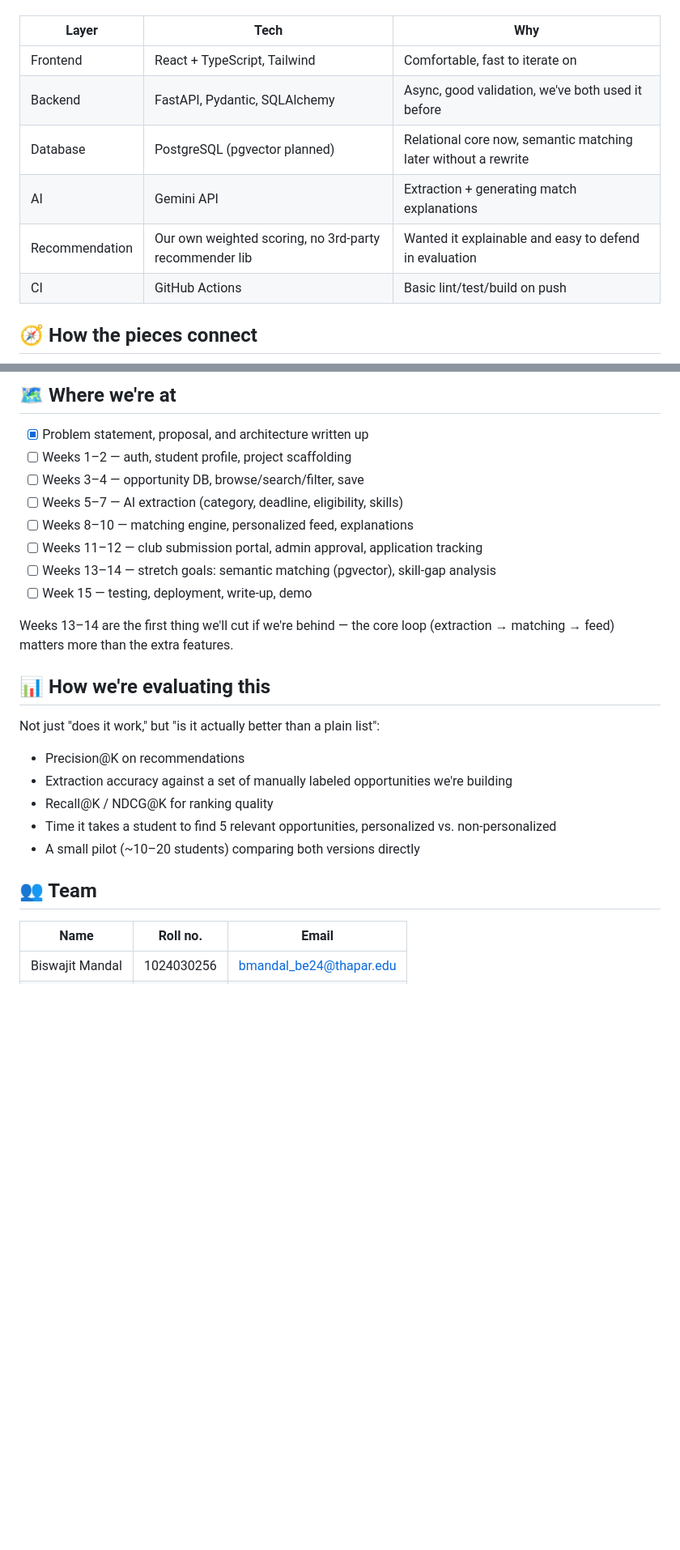
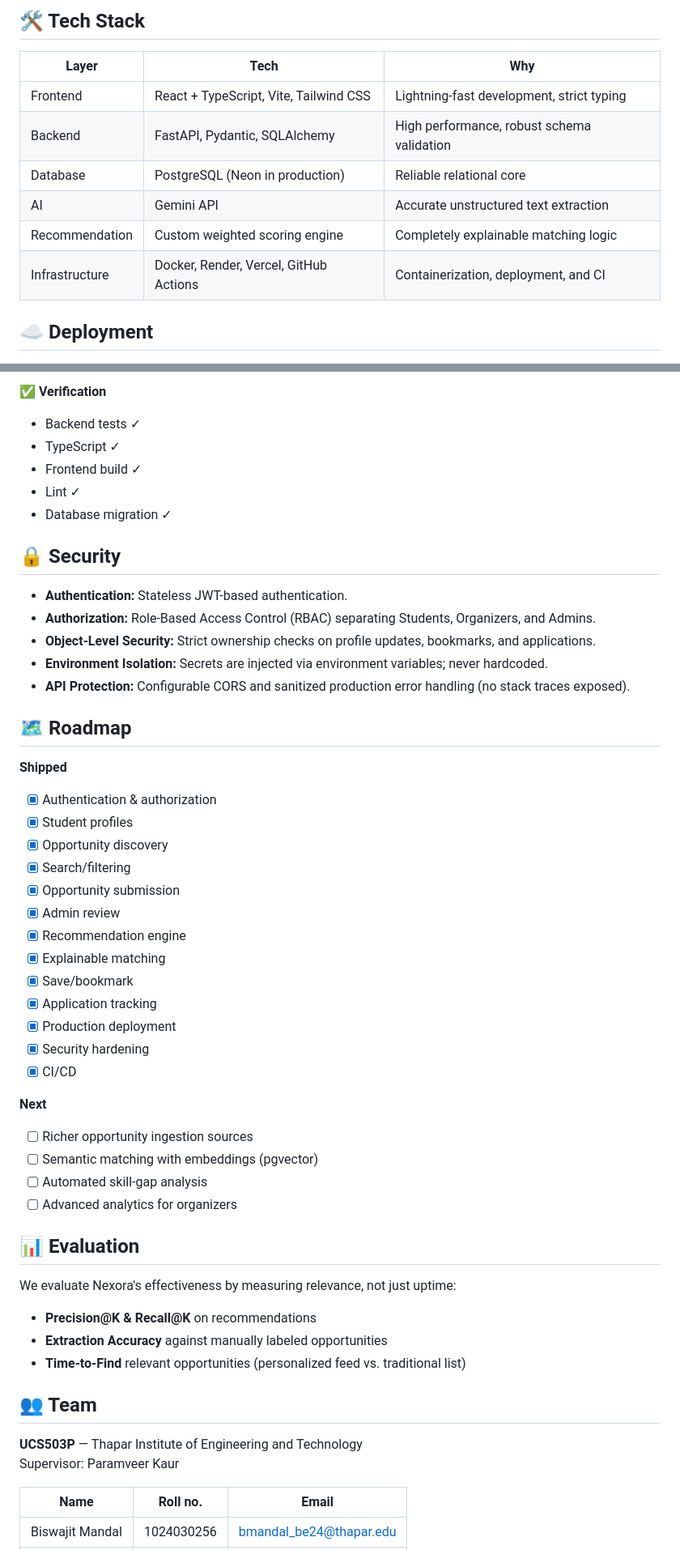
Before and after one commit to biswajit328/ucs503p-202627-campus-opportunity-radar, a Markdown page: README.md, 2 parts joined by grey strips. Shown at 81% size. Rendered like a GitHub page; blank space fills up the shorter version.

```diff
--- a/README.md
+++ b/README.md
@@ -50,12 +109,13 @@ We picked things we already know reasonably well over the "coolest" option, sinc
+## 🛠️ Tech Stack
 
 | Layer | Tech | Why |
 |---|---|---|
-| Frontend | React + TypeScript, Tailwind | Comfortable, fast to iterate on |
-| Backend | FastAPI, Pydantic, SQLAlchemy | Async, good validation, we've both used it before |
-| Database | PostgreSQL (pgvector planned) | Relational core now, semantic matching later without a rewrite |
-| AI | Gemini API | Extraction + generating match explanations |
-| Recommendation | Our own weighted scoring, no 3rd-party recommender lib | Wanted it explainable and easy to defend in evaluation |
-| CI | GitHub Actions | Basic lint/test/build on push |
+| Frontend | React + TypeScript, Vite, Tailwind CSS | Lightning-fast development, strict typing |
+| Backend | FastAPI, Pydantic, SQLAlchemy | High performance, robust schema validation |
+| Database | PostgreSQL (Neon in production) | Reliable relational core |
+| AI | Gemini API | Accurate unstructured text extraction |
+| Recommendation| Custom weighted scoring engine | Completely explainable matching logic |
+| Infrastructure| Docker, Render, Vercel, GitHub Actions| Containerization, deployment, and CI |
 
-## 🧭 How the pieces connect
+## ☁️ Deployment
 
@@ -128,28 +223,53 @@ nexora/
 
-## 🗺 Where we're at
+✅ **Verification**
+- Backend tests     ✓
+- TypeScript        ✓
+- Frontend build    ✓
+- Lint              ✓
+- Database migration ✓
 
-- [x] Problem statement, proposal, and architecture written up
-- [ ] Weeks 1–2 — auth, student profile, project scaffolding
-- [ ] Weeks 3–4 — opportunity DB, browse/search/filter, save
-- [ ] Weeks 5–7 — AI extraction (category, deadline, eligibility, skills)
-- [ ] Weeks 8–10 — matching engine, personalized feed, explanations
-- [ ] Weeks 11–12 — club submission portal, admin approval, application tracking
-- [ ] Weeks 13–14 — stretch goals: semantic matching (pgvector), skill-gap analysis
-- [ ] Week 15 — testing, deployment, write-up, demo
+## 🔒 Security
 
-Weeks 13–14 are the first thing we'll cut if we're behind — the core loop (extraction → matching → feed) matters more than the extra features.
+- **Authentication:** Stateless JWT-based authentication.
+- **Authorization:** Role-Based Access Control (RBAC) separating Students, Organizers, and Admins.
+- **Object-Level Security:** Strict ownership checks on profile updates, bookmarks, and applications.
+- **Environment Isolation:** Secrets are injected via environment variables; never hardcoded.
+- **API Protection:** Configurable CORS and sanitized production error handling (no stack traces exposed).
 
-## 📊 How we're evaluating this
+## 🗺️ Roadmap
 
-Not just "does it work," but "is it actually better than a plain list":
+**Shipped**
+- [x] Authentication & authorization
+- [x] Student profiles
+- [x] Opportunity discovery
+- [x] Search/filtering
+- [x] Opportunity submission
+- [x] Admin review
+- [x] Recommendation engine
+- [x] Explainable matching
+- [x] Save/bookmark
+- [x] Application tracking
+- [x] Production deployment
+- [x] Security hardening
+- [x] CI/CD
 
-- Precision@K on recommendations
-- Extraction accuracy against a set of manually labeled opportunities we're building
-- Recall@K / NDCG@K for ranking quality
-- Time it takes a student to find 5 relevant opportunities, personalized vs. non-personalized
-- A small pilot (~10–20 students) comparing both versions directly
+**Next**
+- [ ] Richer opportunity ingestion sources
+- [ ] Semantic matching with embeddings (pgvector)
+- [ ] Automated skill-gap analysis
+- [ ] Advanced analytics for organizers
+
+## 📊 Evaluation
+
+We evaluate Nexora's effectiveness by measuring relevance, not just uptime:
+- **Precision@K & Recall@K** on recommendations
+- **Extraction Accuracy** against manually labeled opportunities
+- **Time-to-Find** relevant opportunities (personalized feed vs. traditional list)
 
 ## 👥 Team
+
+**UCS503P** — Thapar Institute of Engineering and Technology<br/>
+Supervisor: Paramveer Kaur
 
 | Name | Roll no. | Email |
 |---|---|---|
```
Also changed, not shown: other parts of README.md (+163 -69 lines).
